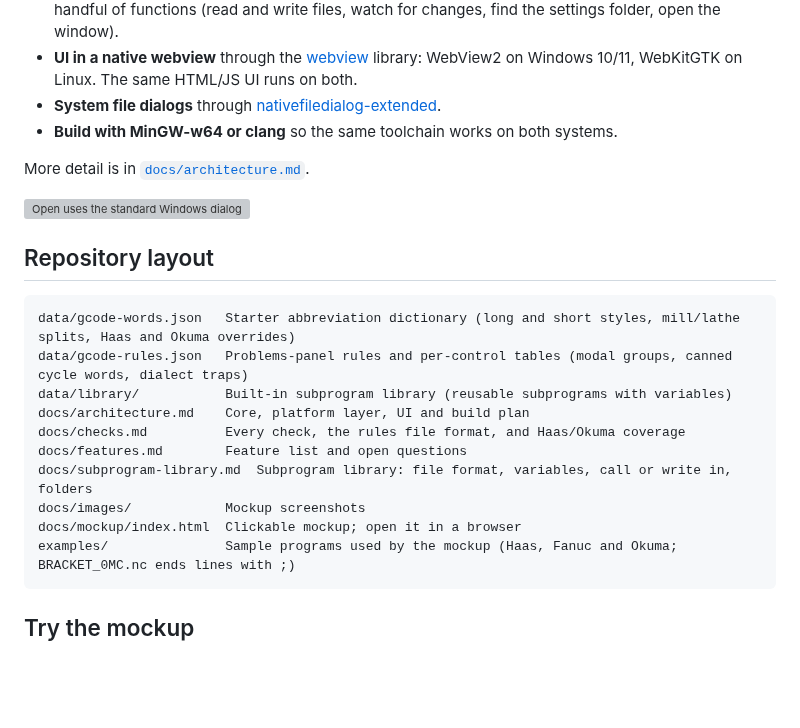
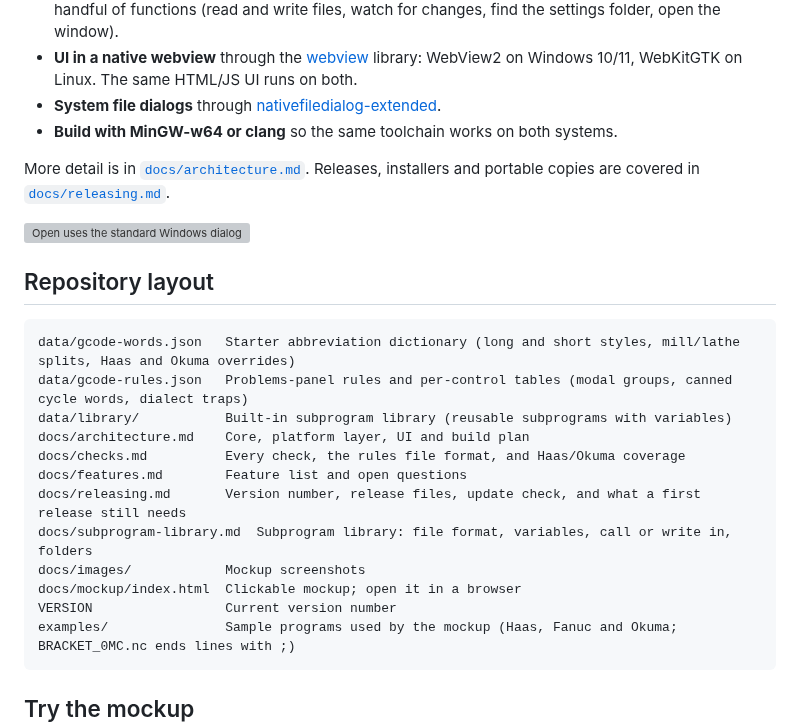
Before and after one commit to one-moment-please/glosscode, a Markdown page: README.md, the part around the change. Drawn GitHub-style; blank space fills up the shorter version; grey boxes are pictures that could not be loaded.

````diff
--- a/README.md
+++ b/README.md
@@ -96,7 +96,7 @@ Windows first, with a native Linux build later.
 - **System file dialogs** through [nativefiledialog-extended](https://github.com/btzy/nativefiledialog-extended).
 - **Build with MinGW-w64 or clang** so the same toolchain works on both systems.
 
-More detail is in [`docs/architecture.md`](docs/architecture.md).
+More detail is in [`docs/architecture.md`](docs/architecture.md). Releases, installers and portable copies are covered in [`docs/releasing.md`](docs/releasing.md).
 
 ![Open uses the standard Windows dialog](docs/images/native-open-dialog.png)
 
@@ -109,9 +109,11 @@ data/library/           Built-in subprogram library (reusable subprograms with v
 docs/architecture.md    Core, platform layer, UI and build plan
 docs/checks.md          Every check, the rules file format, and Haas/Okuma coverage
 docs/features.md        Feature list and open questions
+docs/releasing.md       Version number, release files, update check, and what a first release still needs
 docs/subprogram-library.md  Subprogram library: file format, variables, call or write in, folders
 docs/images/            Mockup screenshots
 docs/mockup/index.html  Clickable mockup; open it in a browser
+VERSION                 Current version number
 examples/               Sample programs used by the mockup (Haas, Fanuc and Okuma; BRACKET_0MC.nc ends lines with ;)
 ```
 
````
Also changed, not shown: docs/features.md (+1 -0 lines), docs/releasing.md (added, +81 -0 lines), docs/images/about-update.png (added), docs/images/help-menu.png (added), 3 other files.
